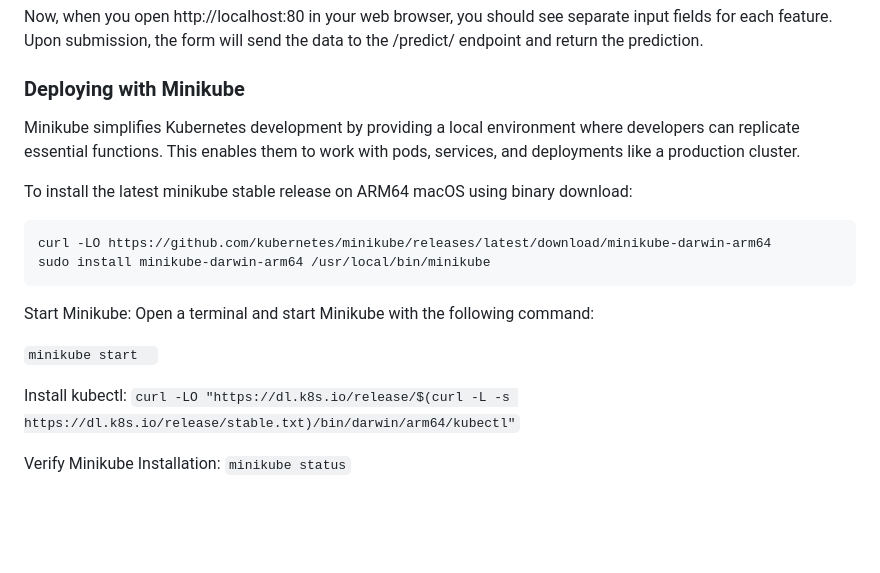
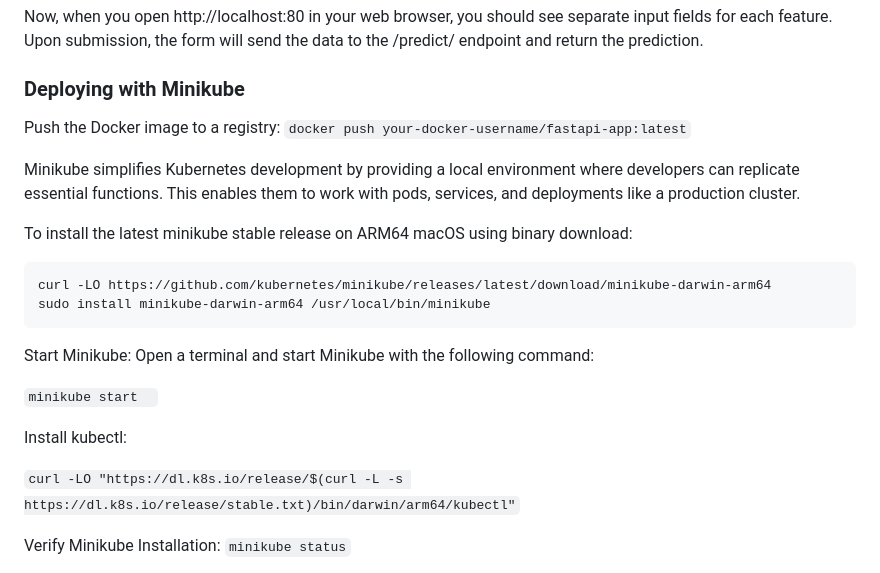
Before and after one commit to rishabhmohan/metaflow-mlflow-hyperparameter-tuning, a Markdown page: README.md, the part around the change. Rendered like a GitHub page; blank space fills up the shorter version.

````diff
--- a/README.md
+++ b/README.md
@@ -61,6 +61,9 @@ Upon submission, the form will send the data to the /predict/ endpoint and retur
 
 
 ### Deploying with Minikube
+
+Push the Docker image to a registry: ```docker push your-docker-username/fastapi-app:latest```
+
 Minikube simplifies Kubernetes development by providing a local environment where developers can replicate essential functions.
 This enables them to work with pods, services, and deployments like a production cluster.
 
@@ -76,6 +79,7 @@ Open a terminal and start Minikube with the following command:
 ```minikube start  ```
 
 Install kubectl:
+
 ```curl -LO "https://dl.k8s.io/release/$(curl -L -s https://dl.k8s.io/release/stable.txt)/bin/darwin/arm64/kubectl"```
 
 Verify Minikube Installation: ```minikube status```
````
